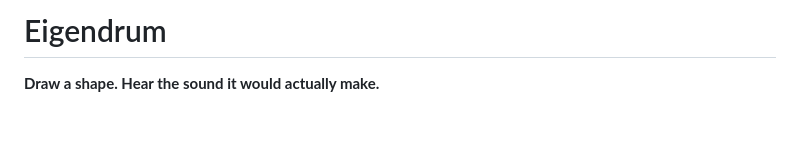
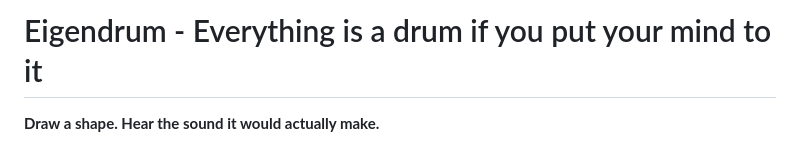
Before and after one commit to BaselAshraf81/eigendrum, a Markdown page: README.md, the part around the change. Rendered like a GitHub page; blank space fills up the shorter version.

Commit message:
Update project title and description in README

```diff
--- a/README.md
+++ b/README.md
@@ -1,4 +1,4 @@
-# Eigendrum
+# Eigendrum - Everything is a drum if you put your mind to it
 
 **Draw a shape. Hear the sound it would actually make.**
 
```
